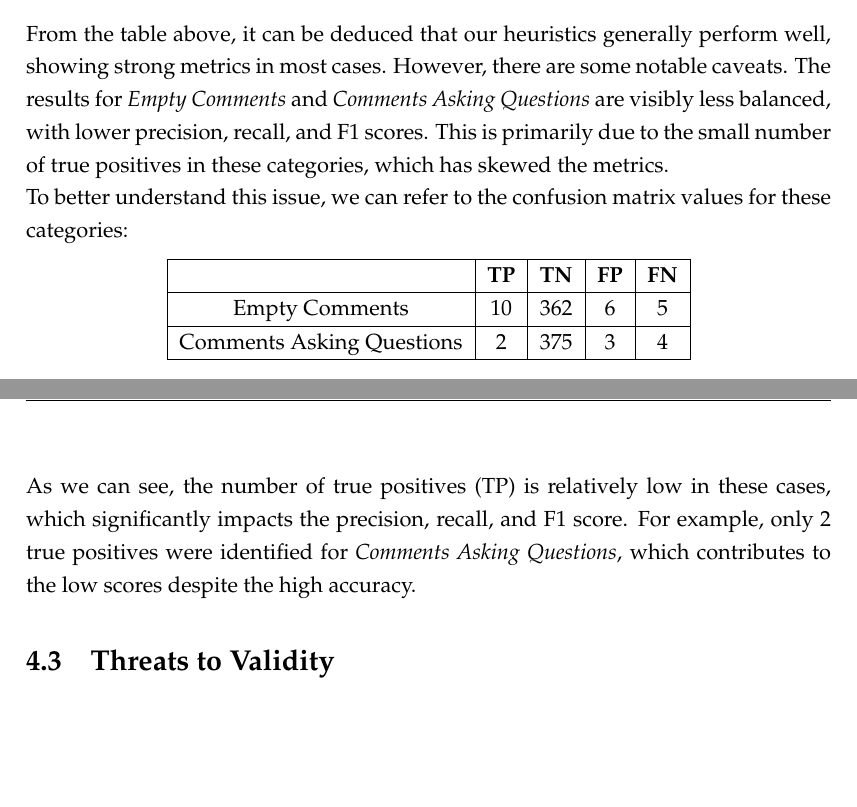
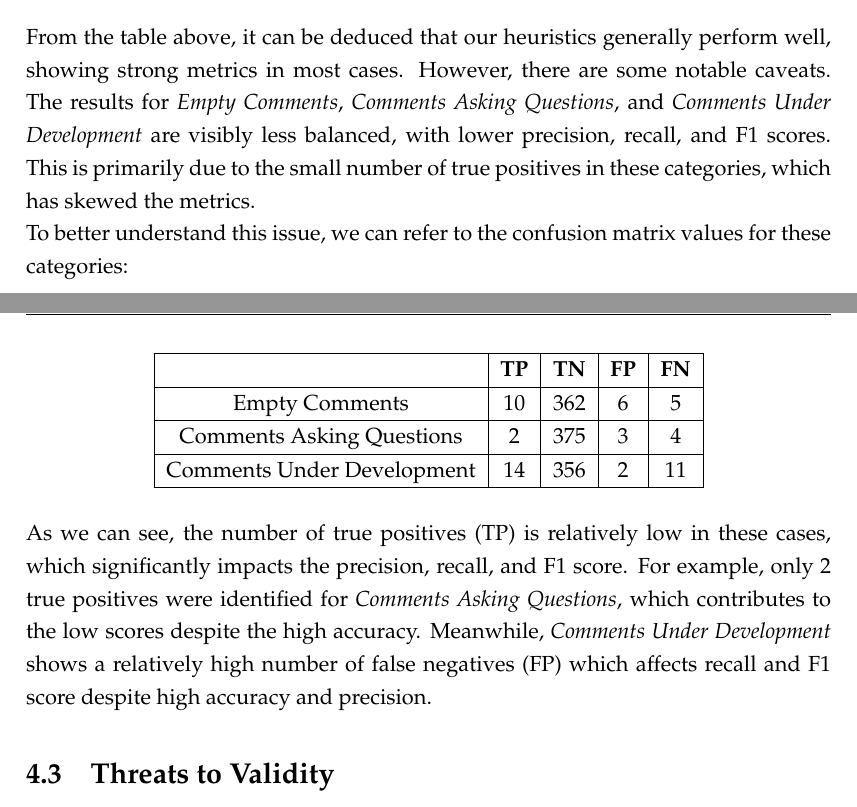
Before and after one commit to ShyVortex/analyzer-paper, a LaTeX thesis (main.tex, which reads Chapters/Chapter4.tex): two parts of pages 22 and 23 of 29, joined at a grey line, cut so that both start at the same text, the shorter picture padded with empty space. Compiled offline with pdfLaTeX.

Commit message:
Ch4: improve confusion matrix description

```diff
--- a/Chapters/Chapter4.tex
+++ b/Chapters/Chapter4.tex
@@ -66,7 +66,7 @@ After carefully reviewing the sample multiple times, we arrived at the following
 	*\textit{Comments Classification} refers to the detector that is able to scan all comments and categorize them in single-line, multi-line and documentation. See paragraph $\ref{sec:logic-construction}$.
 \end{center}
 
-\noindent From the table above, it can be deduced that our heuristics generally perform well, showing strong metrics in most cases. However, there are some notable caveats. The results for \textit{Empty Comments} and \textit{Comments Asking Questions} are visibly less balanced, with lower precision, recall, and F1 scores. This is primarily due to the small number of true positives in these categories, which has skewed the metrics.
+\noindent From the table above, it can be deduced that our heuristics generally perform well, showing strong metrics in most cases. However, there are some notable caveats. The results for \textit{Empty Comments}, \textit{Comments Asking Questions}, and \textit{Comments Under Development} are visibly less balanced, with lower precision, recall, and F1 scores. This is primarily due to the small number of true positives in these categories, which has skewed the metrics.
 
 \noindent To better understand this issue, we can refer to the confusion matrix values for these categories:
 \begin{center}
@@ -75,11 +75,12 @@ After carefully reviewing the sample multiple times, we arrived at the following
 		& \textbf{TP} & \textbf{TN} & \textbf{FP} & \textbf{FN} \\
 		\hline Empty Comments             & 10     & 362      & 6   & 5    \\
 		\hline Comments Asking Questions  & 2     & 375      & 3   & 4    \\
+		\hline Comments Under Development & 14     & 356      & 2   & 11    \\
 		\hline
 	\end{tabular}
 \end{center}
 
-\noindent \\ As we can see, the number of true positives (TP) is relatively low in these cases, which significantly impacts the precision, recall, and F1 score. For example, only 2 true positives were identified for \textit{Comments Asking Questions}, which contributes to the low scores despite the high accuracy.
+\noindent \\ As we can see, the number of true positives (TP) is relatively low in these cases, which significantly impacts the precision, recall, and F1 score. For example, only 2 true positives were identified for \textit{Comments Asking Questions}, which contributes to the low scores despite the high accuracy. Meanwhile, \textit{Comments Under Development} shows a relatively high number of false negatives (FP) which affects recall and F1 score despite high accuracy and precision.
 
 \section{Threats to Validity}
 This section discusses the threats to validity of this heuristic. Specifically, (I) construction validity regarding manual testing, (II) internal validity regarding possible impairment of results and (III) external validity regarding the dataset.
```
